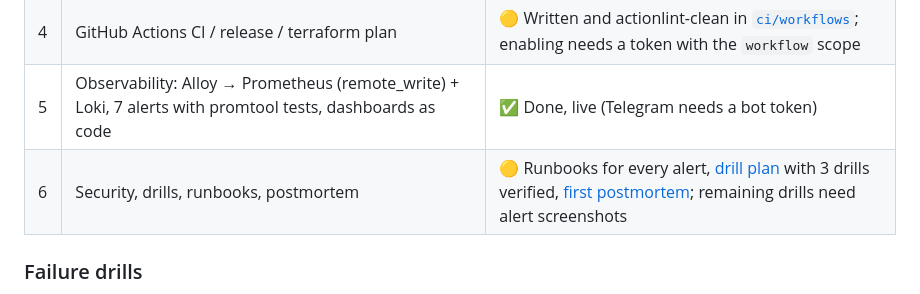
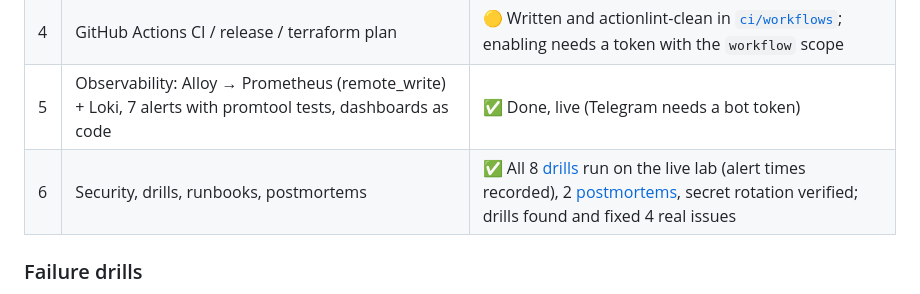
Before and after one commit to HuanNguyen09/minieyes, a Markdown page: README.md, the part around the change. Rendered like a GitHub page.

Commit message:
docs: report and README after the live drills
Co-Authored-By: Claude Opus 5.5 <noreply@anthropic.com>

```diff
--- a/README.md
+++ b/README.md
@@ -80,7 +80,7 @@ CI never talks to a cluster. It pushes images to ECR and commits the new tag to
 | 4 | Argo CD GitOps to edge and EKS (App of Apps, multi-source, SHA-pinned) | ✅ Done, live |
 | 4 | GitHub Actions CI / release / terraform plan | 🟡 Written and actionlint-clean in [`ci/workflows`](ci/workflows); enabling needs a token with the `workflow` scope |
 | 5 | Observability: Alloy → Prometheus (remote_write) + Loki, 7 alerts with promtool tests, dashboards as code | ✅ Done, live (Telegram needs a bot token) |
-| 6 | Security, drills, runbooks, postmortem | 🟡 Runbooks for every alert, [drill plan](docs/drills.md) with 3 drills verified, [first postmortem](docs/postmortems/2026-10-25-first-cloud-deploy.md); remaining drills need alert screenshots |
+| 6 | Security, drills, runbooks, postmortems | ✅ All 8 [drills](docs/drills.md) run on the live lab (alert times recorded), 2 [postmortems](docs/postmortems/), secret rotation verified; drills found and fixed 4 real issues |
 
 ### Failure drills
 
```
Also changed, not shown: docs/BAO-CAO-DU-AN.md (+12 -16 lines).
